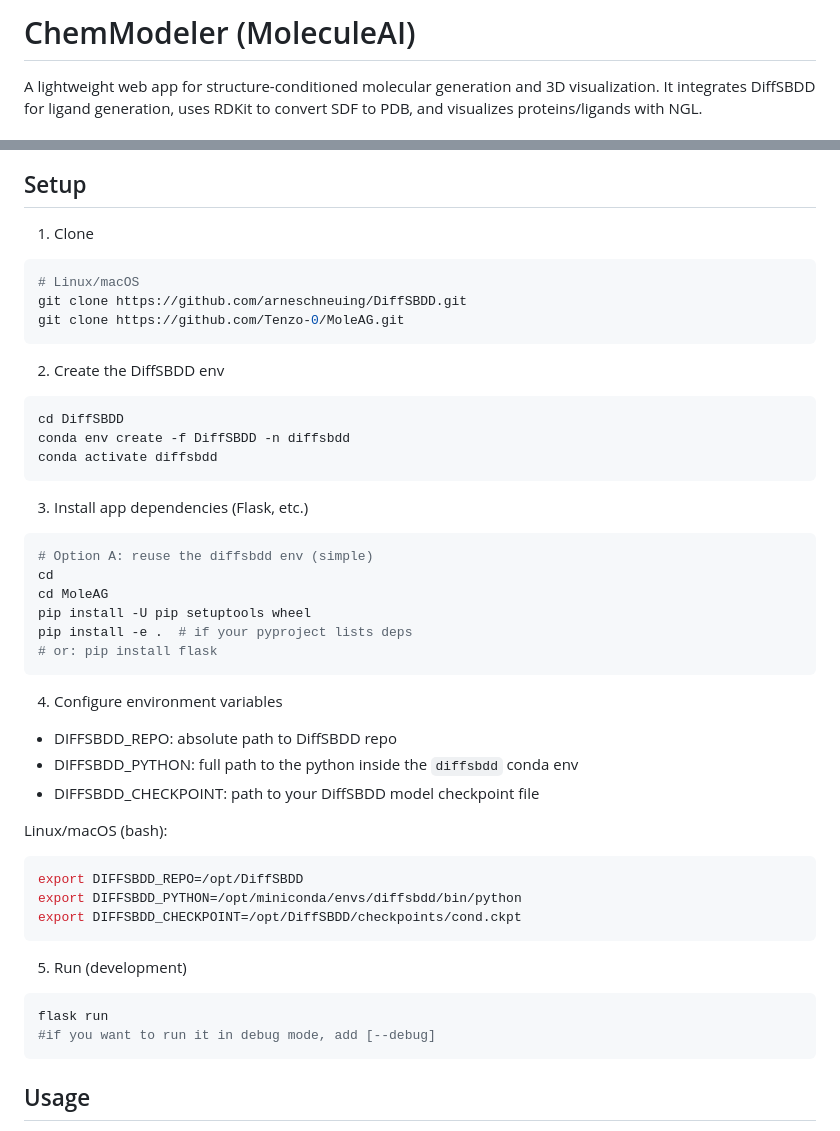
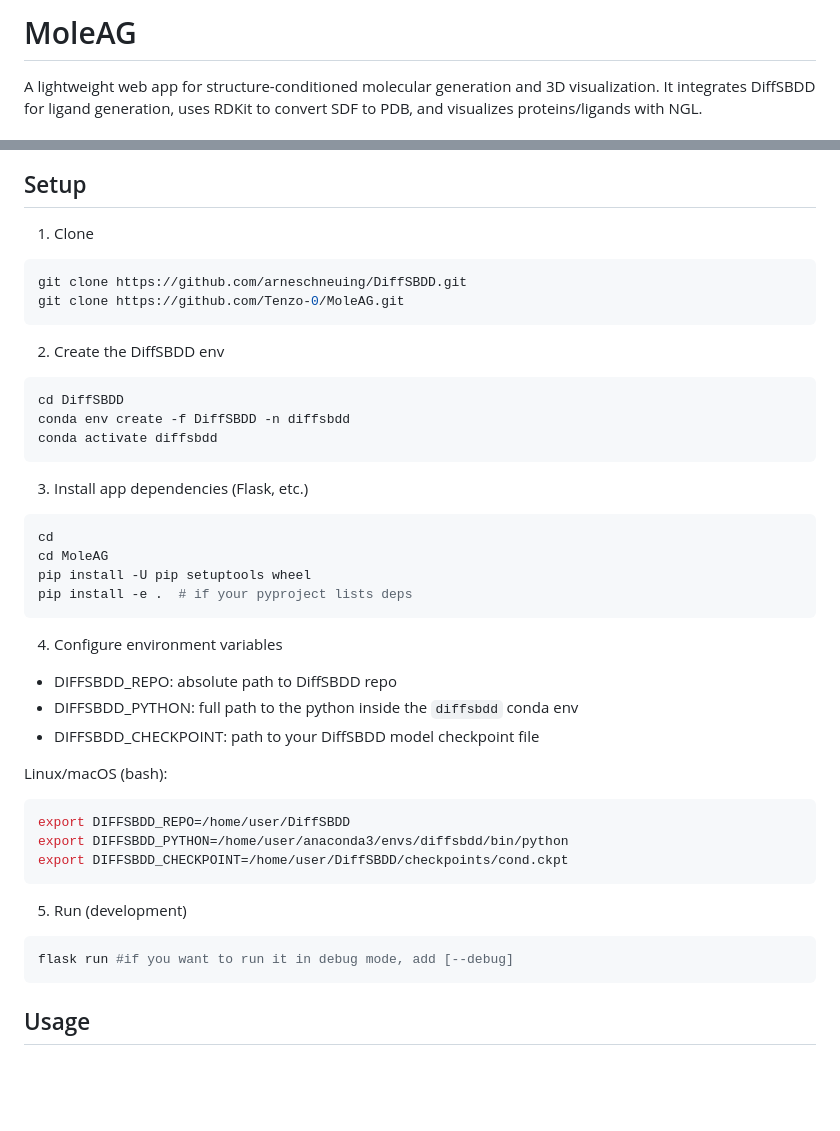
Before and after one commit to Tenzo-0/MoleAG, a Markdown page: README.md, 2 parts joined by grey strips. Drawn GitHub-style; blank space fills up the shorter version.

Commit message:
Rename project to MoleAG and update README
Updated project name and adjusted setup instructions for environment variables.

````diff
--- a/README.md
+++ b/README.md
@@ -1,4 +1,4 @@
-# ChemModeler (MoleculeAI)
+# MoleAG
 
 A lightweight web app for structure-conditioned molecular generation and 3D visualization. It integrates DiffSBDD for ligand generation, uses RDKit to convert SDF to PDB, and visualizes proteins/ligands with NGL.
 
@@ -27,7 +27,6 @@ Use the environment.yaml from DiffSBDD (example pins):
 
 1) Clone
 ```bash
-# Linux/macOS
 git clone https://github.com/arneschneuing/DiffSBDD.git
 git clone https://github.com/Tenzo-0/MoleAG.git
 ```
@@ -41,12 +40,10 @@ conda activate diffsbdd
 
 3) Install app dependencies (Flask, etc.)
 ```bash
-# Option A: reuse the diffsbdd env (simple)
 cd
 cd MoleAG
 pip install -U pip setuptools wheel
 pip install -e .  # if your pyproject lists deps
-# or: pip install flask
 ```
 
 4) Configure environment variables
@@ -56,15 +53,14 @@ pip install -e .  # if your pyproject lists deps
 
 Linux/macOS (bash):
 ```bash
-export DIFFSBDD_REPO=/opt/DiffSBDD
-export DIFFSBDD_PYTHON=/opt/miniconda/envs/diffsbdd/bin/python
-export DIFFSBDD_CHECKPOINT=/opt/DiffSBDD/checkpoints/cond.ckpt
+export DIFFSBDD_REPO=/home/user/DiffSBDD
+export DIFFSBDD_PYTHON=/home/user/anaconda3/envs/diffsbdd/bin/python
+export DIFFSBDD_CHECKPOINT=/home/user/DiffSBDD/checkpoints/cond.ckpt
 ```
 
 5) Run (development)
 ```bash
-flask run
-#if you want to run it in debug mode, add [--debug]
+flask run #if you want to run it in debug mode, add [--debug]
 ```
 
 ## Usage
````
